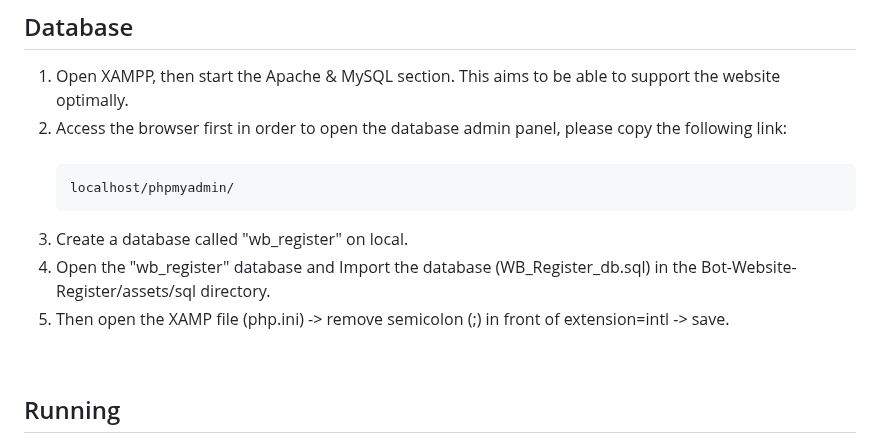
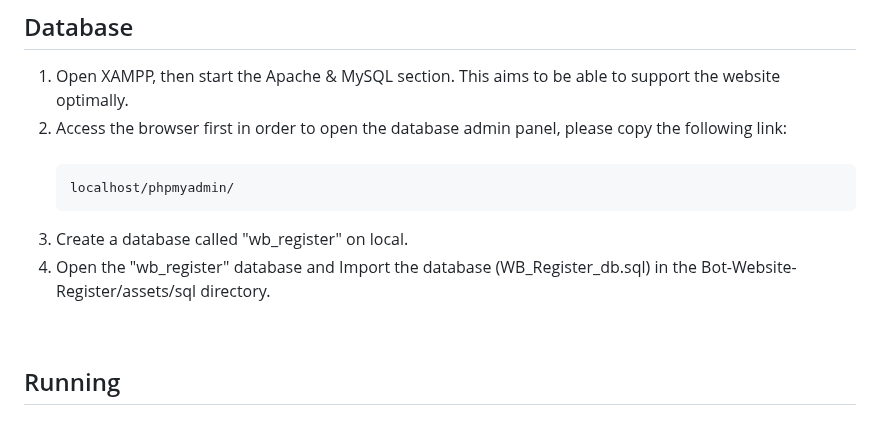
Before and after one commit to dcmwijaya/WB-Register, a Markdown page: README.md, the part around the change. Rendered like a GitHub page.

````diff
--- a/README.md
+++ b/README.md
@@ -49,8 +49,7 @@ Creating multiplatform applications: Bot-Website Register for new member registr
    localhost/phpmyadmin/
    ```
 3. Create a database called "wb_register" on local.<br>
-4. Open the "wb_register" database and Import the database (WB_Register_db.sql) in the Bot-Website-Register/assets/sql directory.<br>
-5. Then open the XAMP file (php.ini) -> remove semicolon (;) in front of extension=intl -> save.
+4. Open the "wb_register" database and Import the database (WB_Register_db.sql) in the Bot-Website-Register/assets/sql directory.
 
 <br>
 
````
